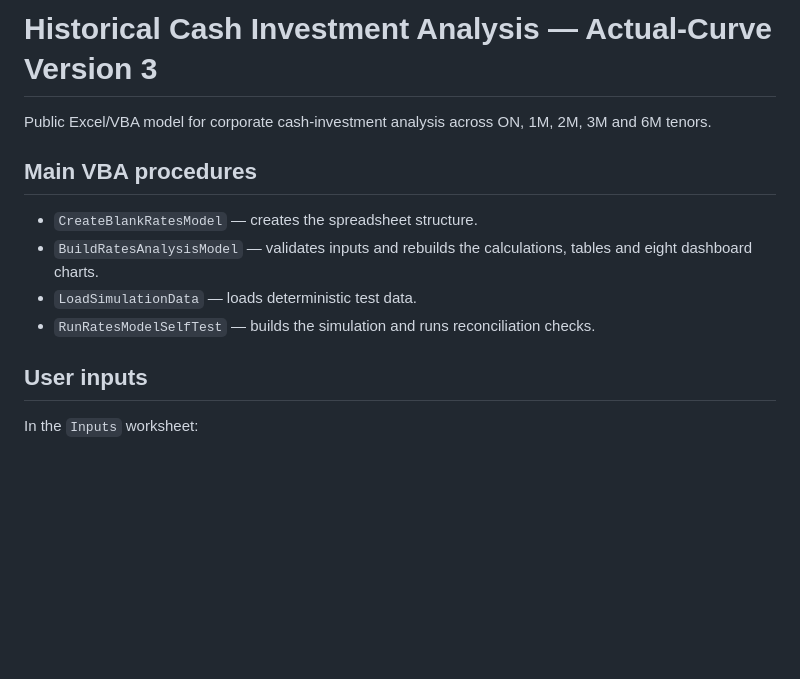
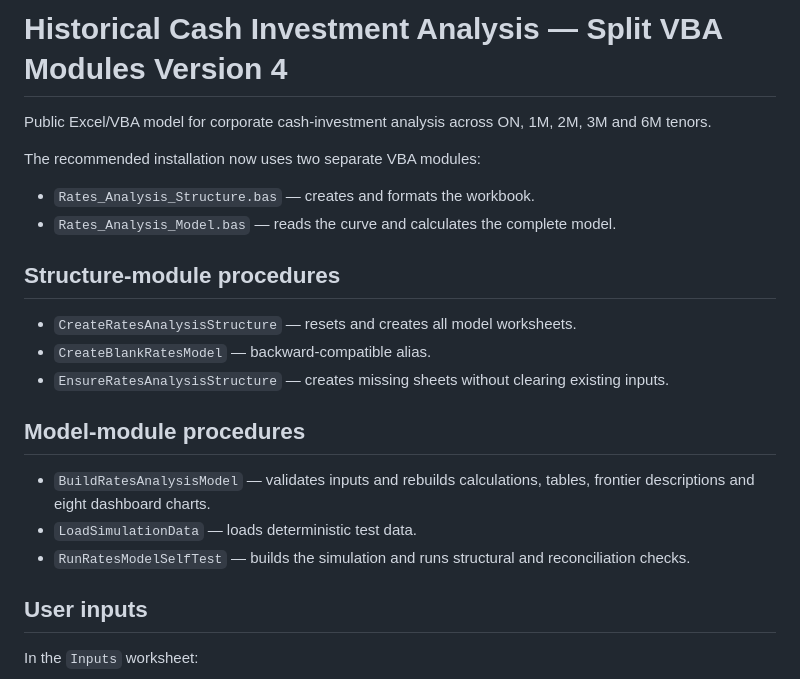
Before and after one commit to the-reno/the-reno.github.io, a Markdown page: rates-analysis/README.md, the part around one of its changes. GitHub-like rendering; blank space fills up the shorter version.

```diff
--- a/rates-analysis/README.md
+++ b/rates-analysis/README.md
@@ -1,13 +1,23 @@
-# Historical Cash Investment Analysis — Actual-Curve Version 3
+# Historical Cash Investment Analysis — Split VBA Modules Version 4
 
 Public Excel/VBA model for corporate cash-investment analysis across ON, 1M, 2M, 3M and 6M tenors.
 
-## Main VBA procedures
+The recommended installation now uses two separate VBA modules:
 
-- `CreateBlankRatesModel` — creates the spreadsheet structure.
-- `BuildRatesAnalysisModel` — validates inputs and rebuilds the calculations, tables and eight dashboard charts.
+- `Rates_Analysis_Structure.bas` — creates and formats the workbook.
+- `Rates_Analysis_Model.bas` — reads the curve and calculates the complete model.
+
+## Structure-module procedures
+
+- `CreateRatesAnalysisStructure` — resets and creates all model worksheets.
+- `CreateBlankRatesModel` — backward-compatible alias.
+- `EnsureRatesAnalysisStructure` — creates missing sheets without clearing existing inputs.
+
+## Model-module procedures
+
+- `BuildRatesAnalysisModel` — validates inputs and rebuilds calculations, tables, frontier descriptions and eight dashboard charts.
 - `LoadSimulationData` — loads deterministic test data.
-- `RunRatesModelSelfTest` — builds the simulation and runs reconciliation checks.
+- `RunRatesModelSelfTest` — builds the simulation and runs structural and reconciliation checks.
 
 ## User inputs
 
```
Also changed, not shown: other parts of rates-analysis/README.md (+27 -27 lines).
